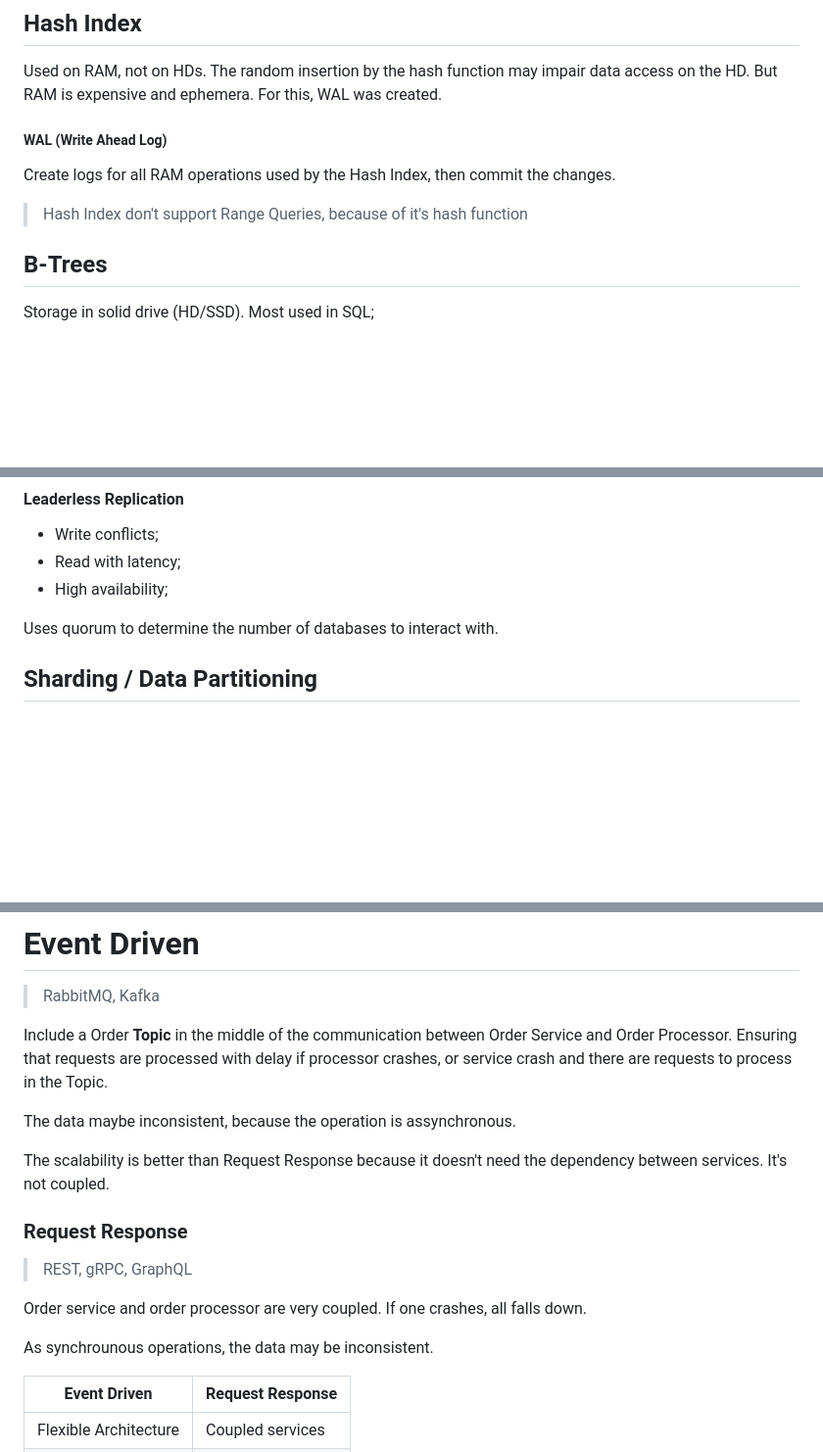
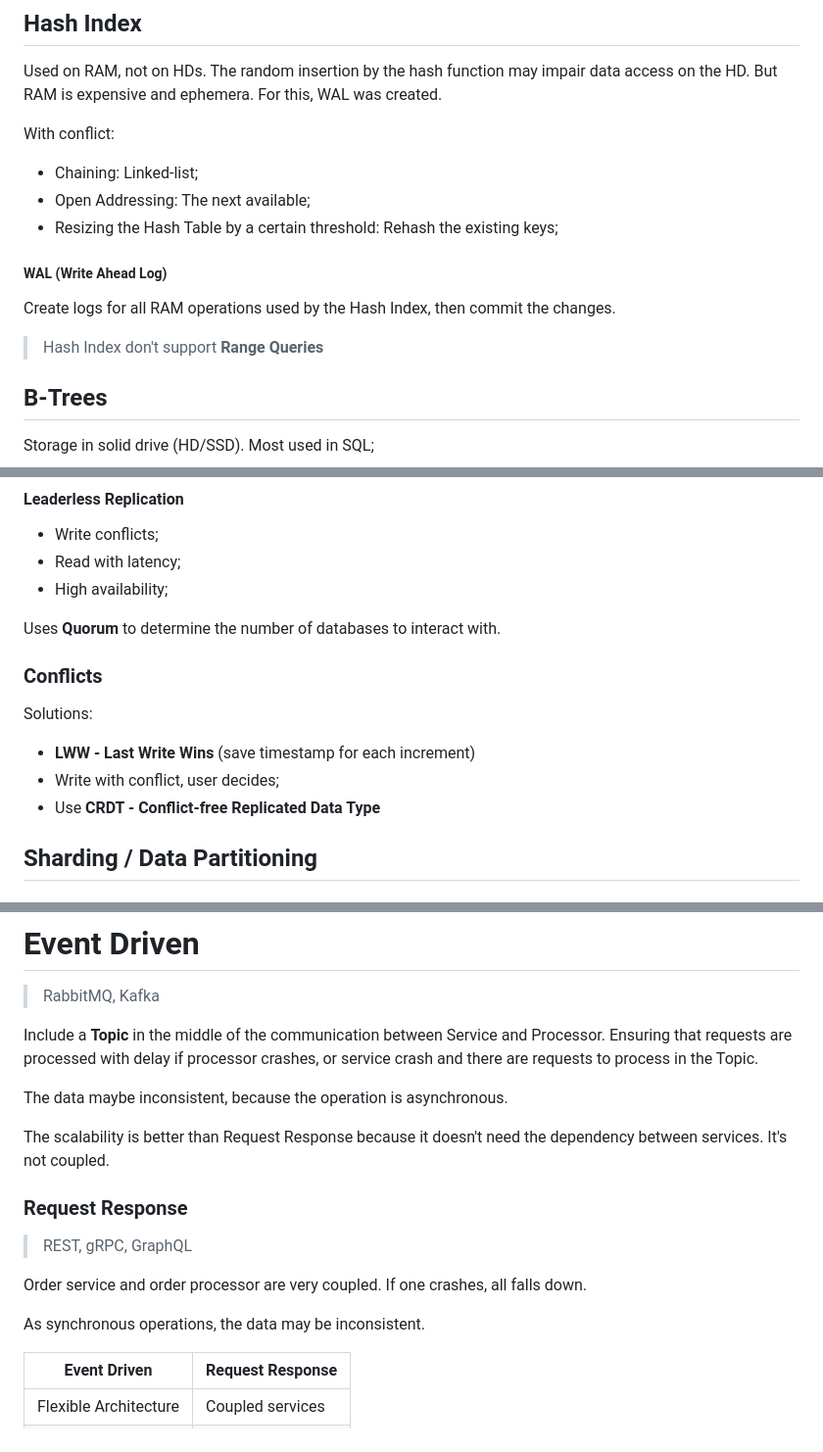
Before and after one commit to kauereblin/learn, a Markdown page: Principles/README.md, 3 parts joined by grey strips. Shown at 98% size. GitHub-like rendering; blank space fills up the shorter version.

```diff
--- a/Principles/README.md
+++ b/Principles/README.md
@@ -154,11 +166,16 @@ The CAP theorem states that it is not possible to guarantee all three of the des
 Used on RAM, not on HDs. The random insertion by the hash function may impair data access on the HD.
 But RAM is expensive and ephemera. For this, WAL was created.
 
+With conflict:
+- Chaining: Linked-list;
+- Open Addressing: The next available;
+- Resizing the Hash Table by a certain threshold: Rehash the existing keys;
+
 ##### WAL (Write Ahead Log)
 
 Create logs for all RAM operations used by the Hash Index, then commit the changes.
 
-> Hash Index don't support Range Queries, because of it's hash function
+> Hash Index don't support **Range Queries**
 
 ## B-Trees
 
@@ -212,7 +235,14 @@ The data can be saved across different geographic regions to reduce the latency.
 - Read with latency;
 - High availability;
 
-Uses quorum to determine the number of databases to interact with.
+Uses **Quorum** to determine the number of databases to interact with.
+
+### Conflicts
+
+Solutions:
+- **LWW - Last Write Wins** (save timestamp for each increment)
+- Write with conflict, user decides;
+- Use **CRDT - Conflict-free Replicated Data Type**
 
 ## Sharding / Data Partitioning
 
@@ -285,9 +377,9 @@ Coupled services, but can be structured as distributed systems.
 
 > RabbitMQ, Kafka
 
-Include a Order **Topic** in the middle of the communication between Order Service and Order Processor. Ensuring that requests are processed with delay if processor crashes, or service crash and there are requests to process in the Topic.
+Include a **Topic** in the middle of the communication between Service and Processor. Ensuring that requests are processed with delay if processor crashes, or service crash and there are requests to process in the Topic.
 
-The data maybe inconsistent, because the operation is assynchronous.
+The data maybe inconsistent, because the operation is asynchronous.
 
 The scalability is better than Request Response because it doesn't need the dependency between services. It's not coupled.
 
@@ -297,7 +389,7 @@ The scalability is better than Request Response because it doesn't need the depe
 
 Order service and order processor are very coupled. If one crashes, all falls down.
 
-As synchrounous operations, the data may be inconsistent.
+As synchronous operations, the data may be inconsistent.
 
 |Event Driven|Request Response|
 |-|-|
```
Also changed, not shown: other parts of Principles/README.md (+91 -11 lines).
